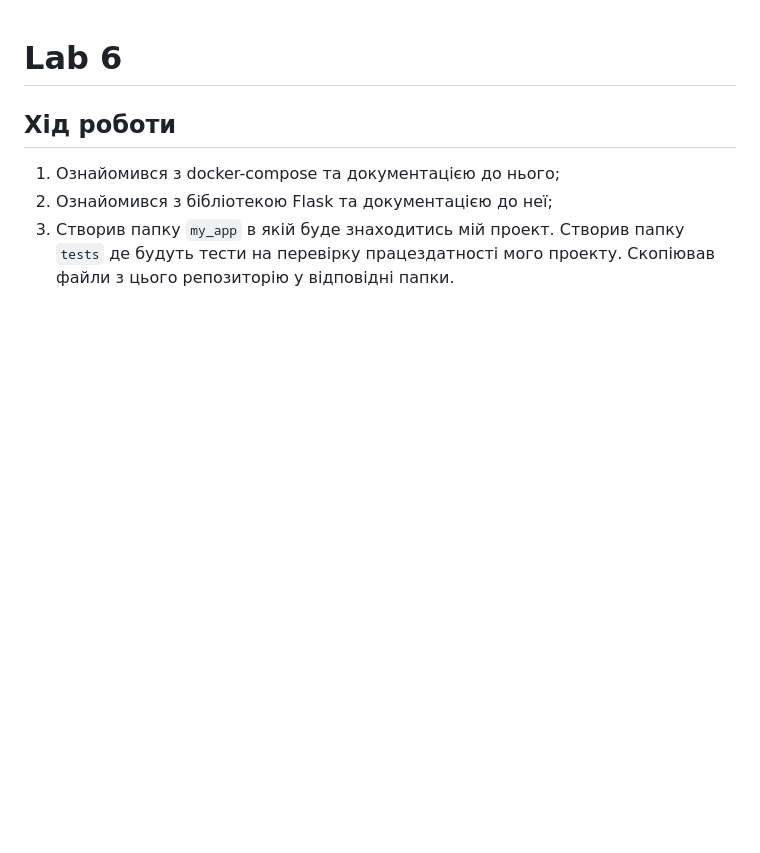
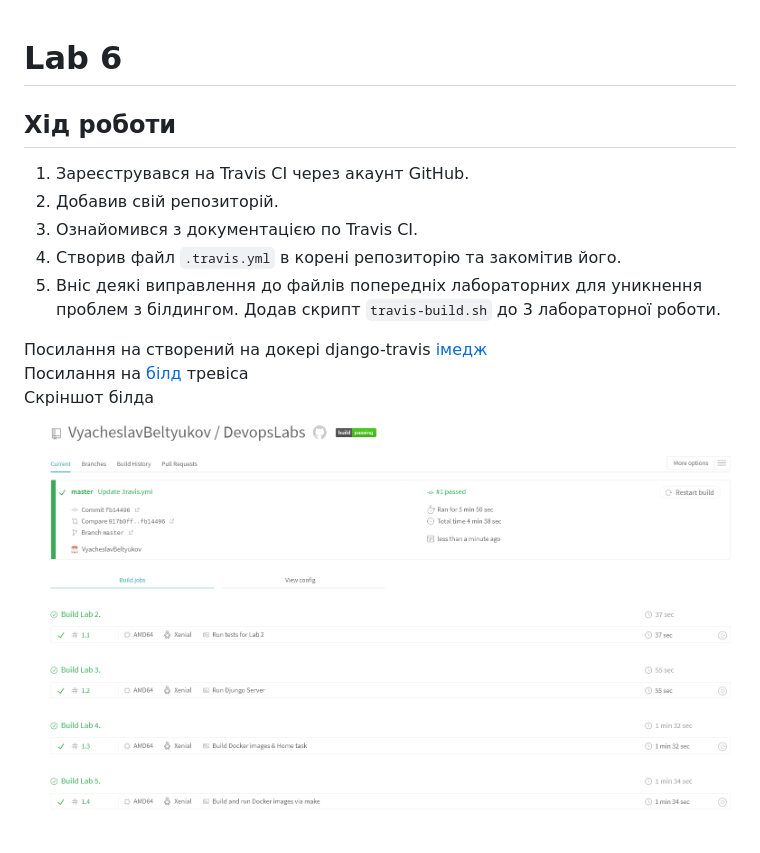
Before and after one commit to VyacheslavBeltyukov/DevopsLabs, a Markdown page: Lab6/README.md, the part around the change. Drawn GitHub-style; pictures changed too: Lab6/screen.png (added); blank space fills up the shorter version.

Commit message:
Lab6: Update README.md

````diff
--- a/Lab6/README.md
+++ b/Lab6/README.md
@@ -1,5 +1,12 @@
 # Lab 6
 ## Хід роботи
-1. Ознайомився з docker-compose та документацією до нього;
-2. Ознайомився з бібліотекою Flask та документацією до неї;
-3. Створив папку ```my_app``` в якій буде знаходитись мій проект. Створив папку ```tests``` де будуть тести на перевірку працездатності мого проекту. Скопіював файли з цього репозиторію у відповідні папки.
+1. Зареєструвався на Travis CI через акаунт GitHub.
+2. Добавив свій репозиторій.
+3. Ознайомився з документацією по Travis CI.
+4. Створив файл ```.travis.yml``` в корені репозиторію та закомітив його.
+5. Вніс деякі виправлення до файлів попередніх лабораторних для уникнення проблем з білдингом. Додав скрипт ```travis-build.sh``` до 3 лабораторної роботи.
+
+Посилання на створений на докері django-travis [імедж](https://hub.docker.com/layers/133609212/vyacheslavbeltyukov/lab4/django-travis/images/sha256-345fda1827c0411706c6e855993a1cfbfd0d9dc7e22e9f5e9eefaf31e06b5b5f?context=explore) <br>
+Посилання на [білд](https://travis-ci.com/github/VyacheslavBeltyukov/DevopsLabs) тревіса <br>
+Скріншот білда
+![](screen.png)
````
